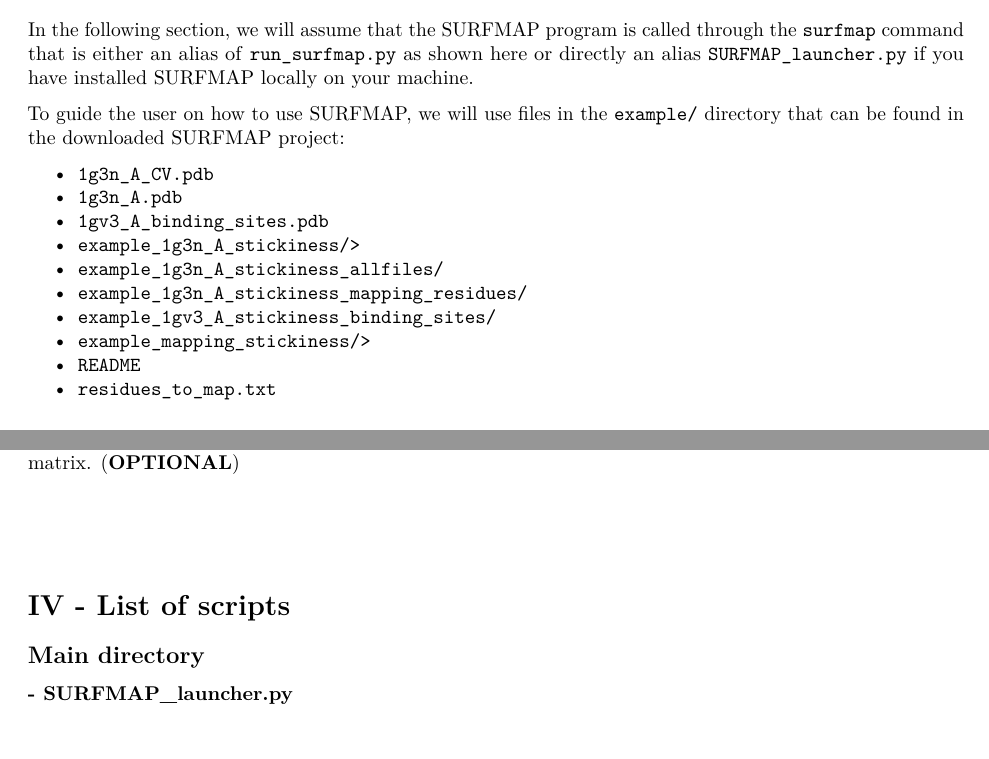
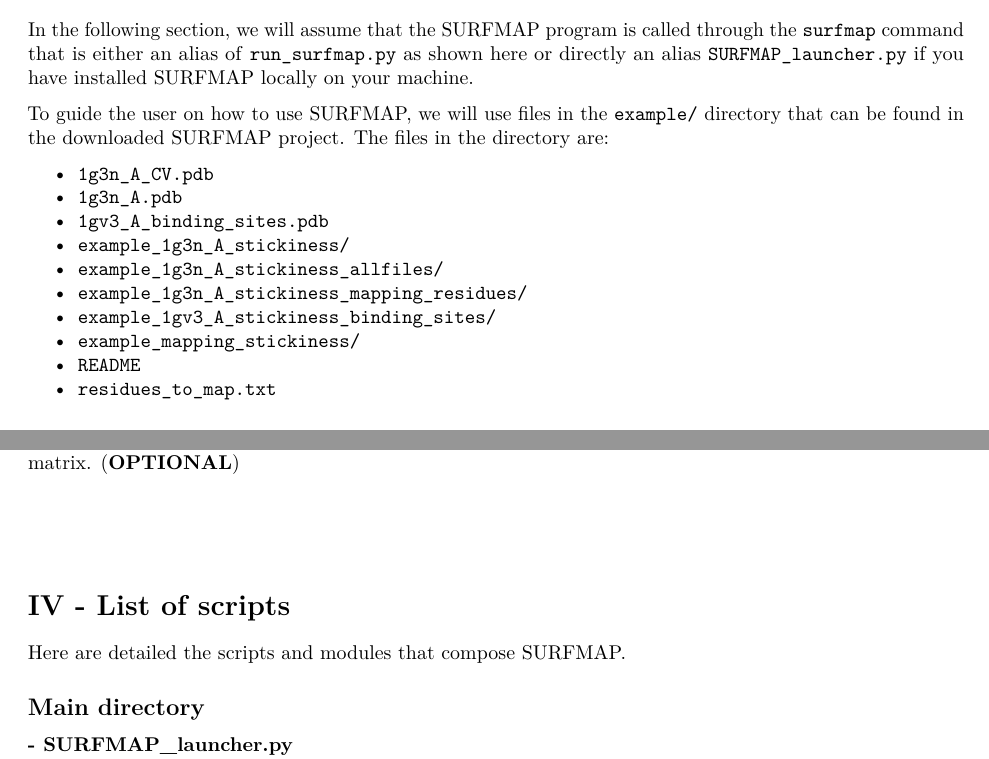
Before and after one commit to i2bc/SURFMAP, an R Markdown document (SURFMAP_manual.Rmd): two parts of pages 3 and 5 of 7, joined at a grey line, cut so that both start at the same text. Rendered offline with R 4.5, knitr and Pandoc, then LaTeX, with nearby package versions.

Commit message:
minor modif

```diff
--- a/SURFMAP_manual.Rmd
+++ b/SURFMAP_manual.Rmd
@@ -57,16 +57,16 @@ Basically there are two mandatory arguments: the input pdb file, and the surface
 
 In the following section, we will assume that the SURFMAP program is called through the `surfmap` command that is either an alias of `run_surfmap.py` as shown [here](#surfmap-alias) or directly an alias `SURFMAP_launcher.py` if you have installed SURFMAP locally on your machine.
 
-To guide the user on how to use SURFMAP, we will use files in the `example/` directory that can be found in the downloaded SURFMAP project:
+To guide the user on how to use SURFMAP, we will use files in the `example/` directory that can be found in the downloaded SURFMAP project. The files in the directory are:
 
 - `1g3n_A_CV.pdb`
 - `1g3n_A.pdb`
 - `1gv3_A_binding_sites.pdb`
-- `example_1g3n_A_stickiness/>`
+- `example_1g3n_A_stickiness/`
 - `example_1g3n_A_stickiness_allfiles/`
 - `example_1g3n_A_stickiness_mapping_residues/`
 - `example_1gv3_A_stickiness_binding_sites/`
-- `example_mapping_stickiness/>`
+- `example_mapping_stickiness/`
 -  `README`
 - `residues_to_map.txt`
 
@@ -165,6 +165,8 @@ option to keep all intermediary files. By default SURFMAP keeps only a pdf + txt
 \vspace{1cm}
 
 # IV - List of scripts
+
+Here are detailed the scripts and modules that compose SURFMAP.
 
 ## Main directory
 **- SURFMAP_launcher.py**
```
Also changed, not shown: SURFMAP_manual.Rmd (4 more changed lines).
